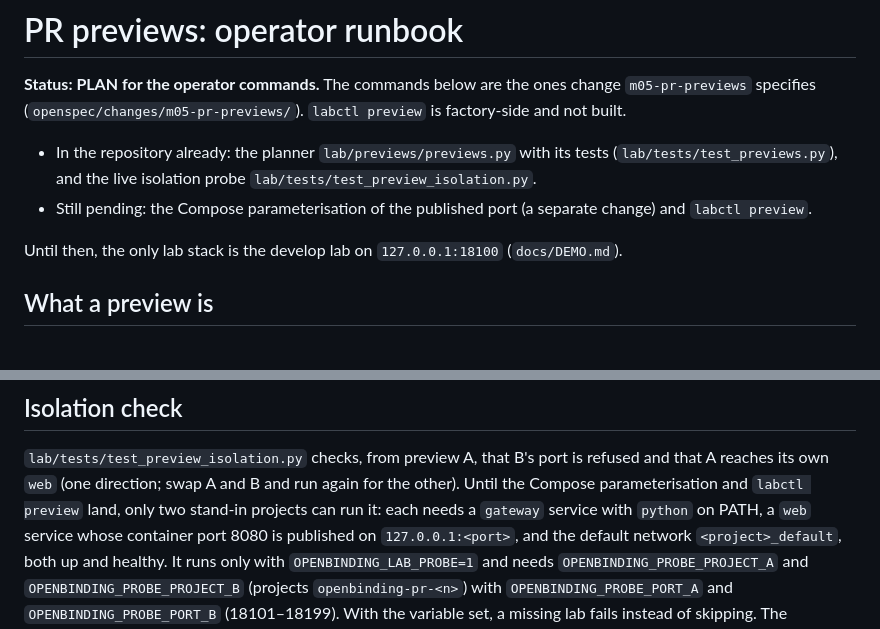
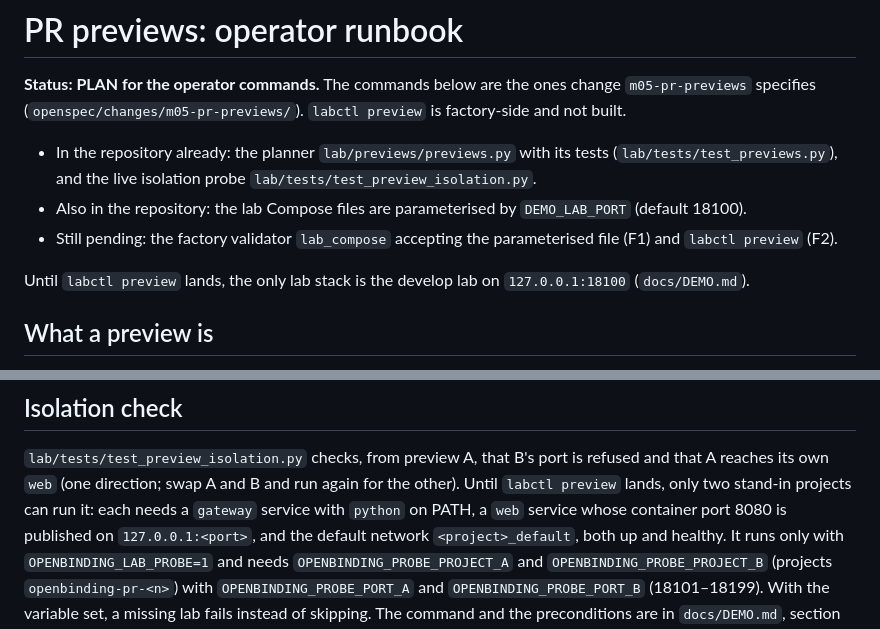
Before and after one commit to isa-group/OpenBinding, a Markdown page: docs/previews/README.md, 2 parts joined by grey strips. GitHub-like rendering.

Commit message:
Complete task a81d132409824f79

```diff
--- a/docs/previews/README.md
+++ b/docs/previews/README.md
@@ -5,9 +5,10 @@
 
 - In the repository already: the planner `lab/previews/previews.py` with its tests (`lab/tests/test_previews.py`),
   and the live isolation probe `lab/tests/test_preview_isolation.py`.
-- Still pending: the Compose parameterisation of the published port (a separate change) and `labctl preview`.
+- Also in the repository: the lab Compose files are parameterised by `DEMO_LAB_PORT` (default 18100).
+- Still pending: the factory validator `lab_compose` accepting the parameterised file (F1) and `labctl preview` (F2).
 
-Until then, the only lab stack is the develop lab on `127.0.0.1:18100` (`docs/DEMO.md`).
+Until `labctl preview` lands, the only lab stack is the develop lab on `127.0.0.1:18100` (`docs/DEMO.md`).
 
 ## What a preview is
 
@@ -58,8 +59,7 @@ have no public hostname: the homelab Caddy serves only the develop preview.
 ## Isolation check
 
 `lab/tests/test_preview_isolation.py` checks, from preview A, that B's port is refused and that A reaches its own
-`web` (one direction; swap A and B and run again for the other). Until the Compose parameterisation and
-`labctl preview` land, only two stand-in projects can run it: each needs a `gateway` service with `python` on PATH, a
+`web` (one direction; swap A and B and run again for the other). Until `labctl preview` lands, only two stand-in projects can run it: each needs a `gateway` service with `python` on PATH, a
 `web` service whose container port 8080 is published on `127.0.0.1:<port>`, and the default network
 `<project>_default`, both up and healthy. It runs only with `OPENBINDING_LAB_PROBE=1` and needs `OPENBINDING_PROBE_PROJECT_A` and
 `OPENBINDING_PROBE_PROJECT_B` (projects `openbinding-pr-<n>`) with `OPENBINDING_PROBE_PORT_A` and
```
Also changed, not shown: 2 other files.
